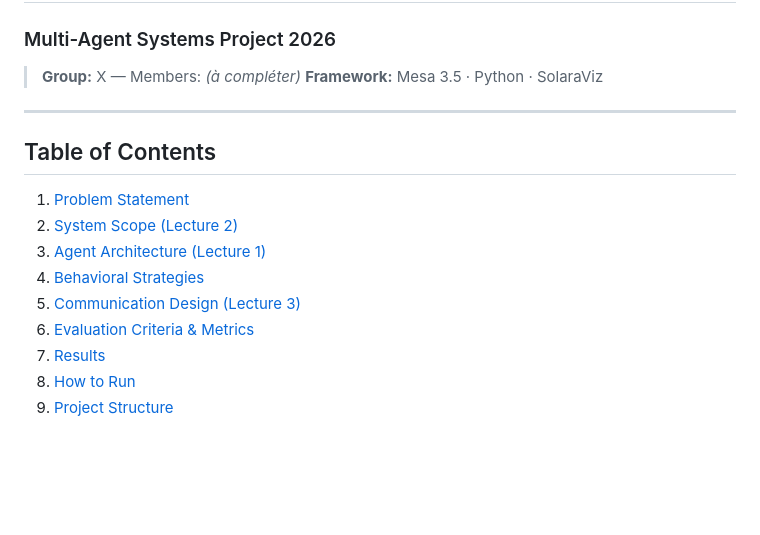
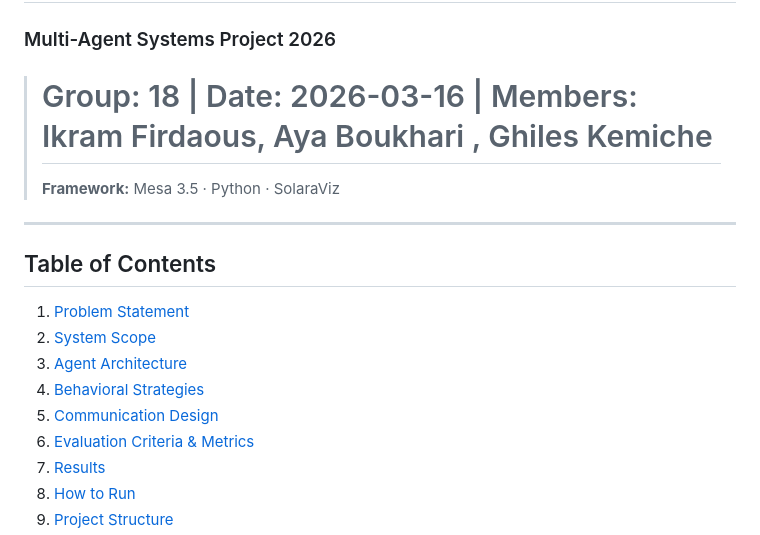
Before and after one commit to ayaBOUKHARI/Multi-Agent-System, a Markdown page: README.md, the part around the change. Rendered like a GitHub page; blank space fills up the shorter version.

Commit message:
Update group information and fix formatting in README

```diff
--- a/README.md
+++ b/README.md
@@ -1,7 +1,7 @@
 # Robot Mission — Radioactive Waste Collection MAS
 ### Multi-Agent Systems Project 2026
 
-> **Group:** X — Members: *(à compléter)*
+> # Group: 18 | Date: 2026-03-16 | Members: Ikram Firdaous, Aya Boukhari , Ghiles Kemiche
 > **Framework:** Mesa 3.5 · Python · SolaraViz
 
 ---
@@ -9,10 +9,10 @@
 ## Table of Contents
 
 1. [Problem Statement](#1-problem-statement)
-2. [System Scope (Lecture 2)](#2-system-scope)
-3. [Agent Architecture (Lecture 1)](#3-agent-architecture)
+2. [System Scope](#2-system-scope)
+3. [Agent Architecture](#3-agent-architecture)
 4. [Behavioral Strategies](#4-behavioral-strategies)
-5. [Communication Design (Lecture 3)](#5-communication-design)
+5. [Communication Design](#5-communication-design)
 6. [Evaluation Criteria & Metrics](#6-evaluation-criteria--metrics)
 7. [Results](#7-results)
 8. [How to Run](#8-how-to-run)
```
